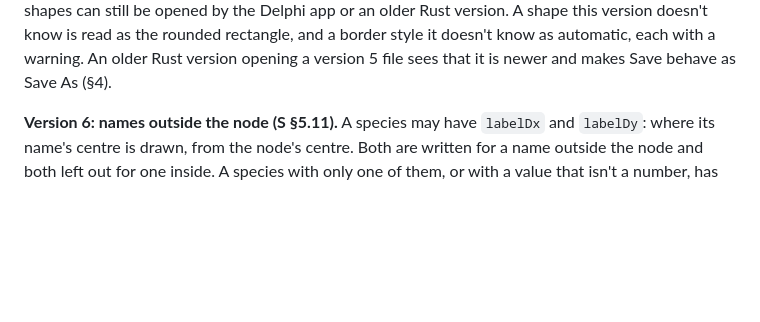
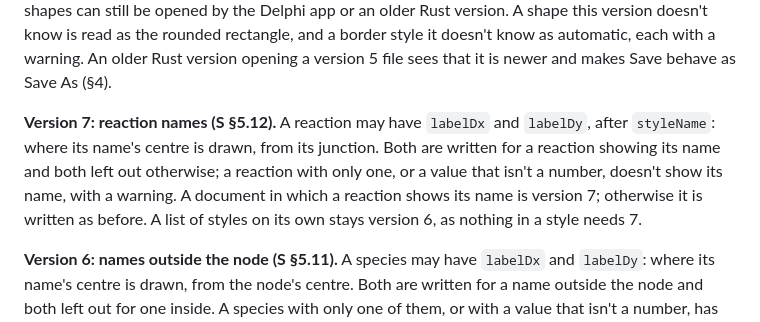
Before and after one commit to sys-bio/PathwayDesigner-rs, a Markdown page: SPEC-Rust.md, the part around the change. Drawn GitHub-style; blank space fills up the shorter version.

```diff
--- a/SPEC-Rust.md
+++ b/SPEC-Rust.md
@@ -345,6 +345,14 @@ doesn't know is read as the rounded rectangle, and a border style it doesn't
 know as automatic, each with a warning. An older Rust
 version opening a version 5 file sees that it is newer and makes Save behave as
 Save As (§4).
+
+**Version 7: reaction names (S §5.12).** A reaction may have `labelDx` and
+`labelDy`, after `styleName`: where its name's centre is drawn, from its junction.
+Both are written for a reaction showing its name and both left out otherwise; a
+reaction with only one, or a value that isn't a number, doesn't show its name, with
+a warning. A document in which a reaction shows its name is version 7; otherwise
+it is written as before. A list of styles on its own stays version 6, as nothing in
+a style needs 7.
 
 **Version 6: names outside the node (S §5.11).** A species may have `labelDx`
 and `labelDy`: where its name's centre is drawn, from the node's centre. Both are
```
Also changed, not shown: README.md (+5 -2 lines), SPECIFICATION.md (+41 -3 lines), docs/screenshot-escher.png, 15 other files.
